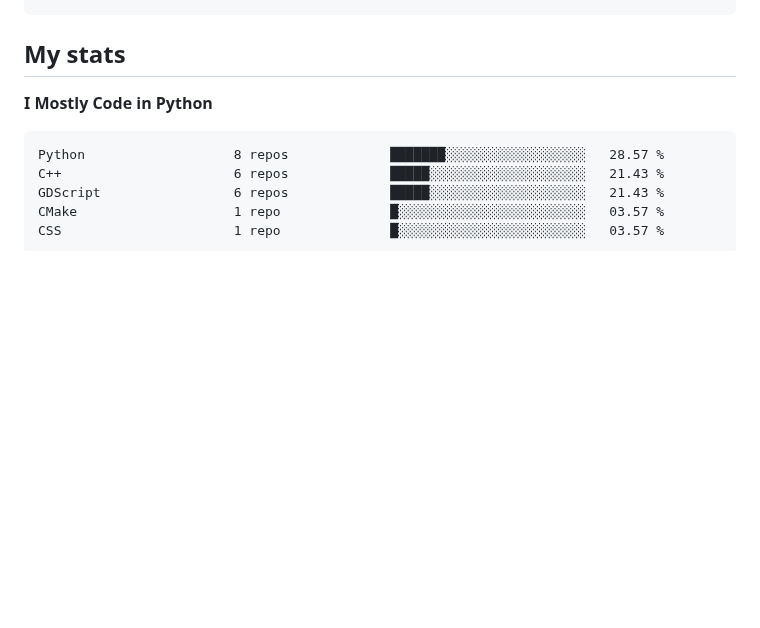
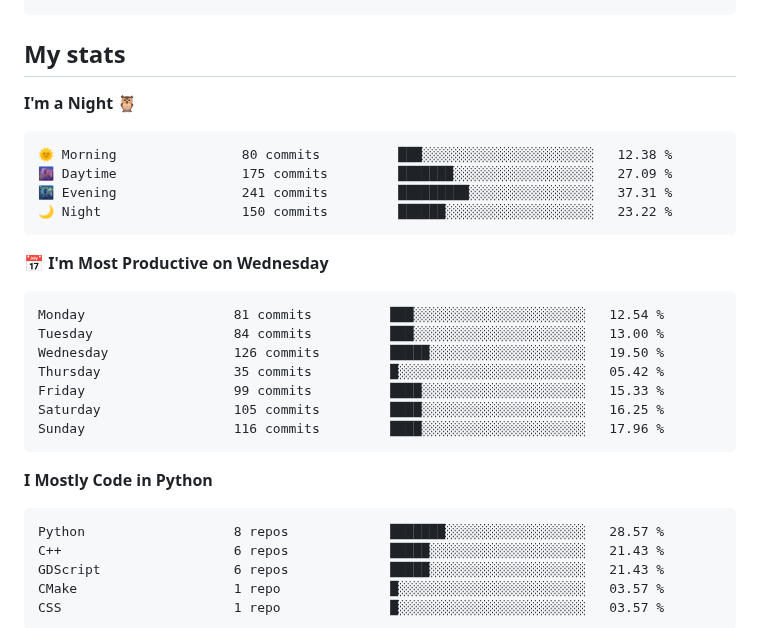
Before and after one commit to Befrimon/Befrimon, a Markdown page: README.md, the part around one of its changes. GitHub-like rendering; blank space fills up the shorter version.

Commit message:
Updated with Dev Metrics

````diff
--- a/README.md
+++ b/README.md
@@ -31,6 +31,27 @@
 
 ## My stats
 <!--START_SECTION:waka-->
+**I'm a Night 🦉**
+
+```text
+🌞 Morning                80 commits          ███░░░░░░░░░░░░░░░░░░░░░░   12.38 %
+🌆 Daytime                175 commits         ███████░░░░░░░░░░░░░░░░░░   27.09 %
+🌃 Evening                241 commits         █████████░░░░░░░░░░░░░░░░   37.31 %
+🌙 Night                  150 commits         ██████░░░░░░░░░░░░░░░░░░░   23.22 %
+```
+📅 **I'm Most Productive on Wednesday**
+
+```text
+Monday                   81 commits          ███░░░░░░░░░░░░░░░░░░░░░░   12.54 %
+Tuesday                  84 commits          ███░░░░░░░░░░░░░░░░░░░░░░   13.00 %
+Wednesday                126 commits         █████░░░░░░░░░░░░░░░░░░░░   19.50 %
+Thursday                 35 commits          █░░░░░░░░░░░░░░░░░░░░░░░░   05.42 %
+Friday                   99 commits          ████░░░░░░░░░░░░░░░░░░░░░   15.33 %
+Saturday                 105 commits         ████░░░░░░░░░░░░░░░░░░░░░   16.25 %
+Sunday                   116 commits         ████░░░░░░░░░░░░░░░░░░░░░   17.96 %
+```
+
+
 **I Mostly Code in Python**
 
 ```text
````
Also changed, not shown: other parts of README.md (+1 -1 lines).
